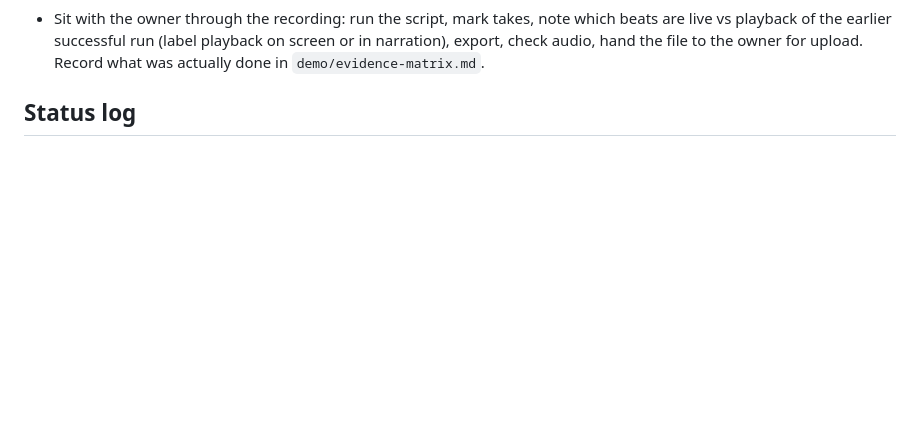
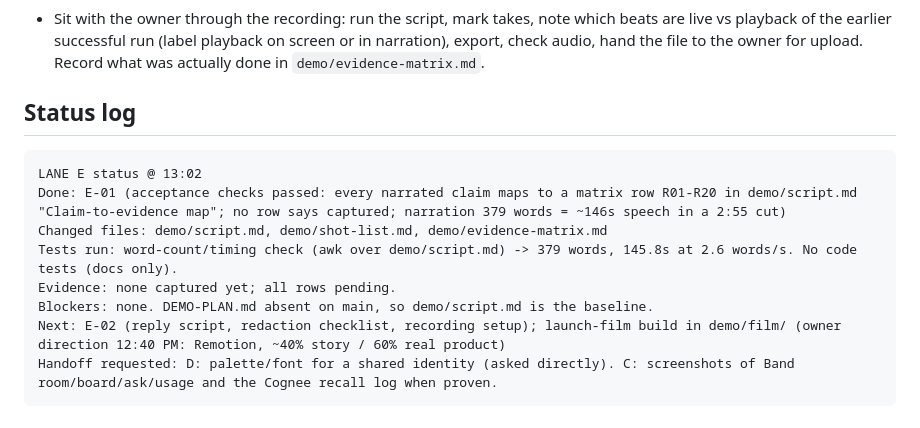
Before and after one commit to sdrucquer/PayrollPilot, a Markdown page: docs/plans/E-demo-submission.md, the part around the change. Drawn GitHub-style; blank space fills up the shorter version.

Commit message:
E-01: status log entry
Co-Authored-By: Claude Opus 5.5 <noreply@anthropic.com>

````diff
--- a/docs/plans/E-demo-submission.md
+++ b/docs/plans/E-demo-submission.md
@@ -28,3 +28,14 @@ Mission: a coherent 2-3 minute video and complete submission, prepared while fea
 - Sit with the owner through the recording: run the script, mark takes, note which beats are live vs playback of the earlier successful run (label playback on screen or in narration), export, check audio, hand the file to the owner for upload. Record what was actually done in `demo/evidence-matrix.md`.
 
 ## Status log
+
+```
+LANE E status @ 13:02
+Done: E-01 (acceptance checks passed: every narrated claim maps to a matrix row R01-R20 in demo/script.md "Claim-to-evidence map"; no row says captured; narration 379 words = ~146s speech in a 2:55 cut)
+Changed files: demo/script.md, demo/shot-list.md, demo/evidence-matrix.md
+Tests run: word-count/timing check (awk over demo/script.md) -> 379 words, 145.8s at 2.6 words/s. No code tests (docs only).
+Evidence: none captured yet; all rows pending.
+Blockers: none. DEMO-PLAN.md absent on main, so demo/script.md is the baseline.
+Next: E-02 (reply script, redaction checklist, recording setup); launch-film build in demo/film/ (owner direction 12:40 PM: Remotion, ~40% story / 60% real product)
+Handoff requested: D: palette/font for a shared identity (asked directly). C: screenshots of Band room/board/ask/usage and the Cognee recall log when proven.
+```
````
